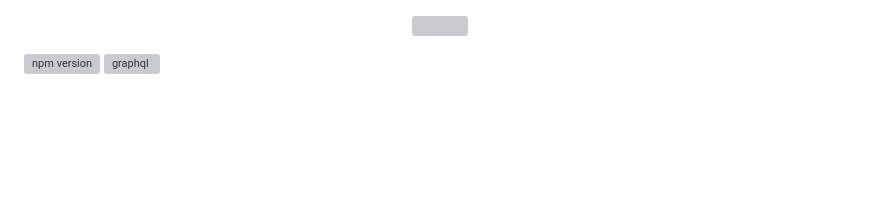
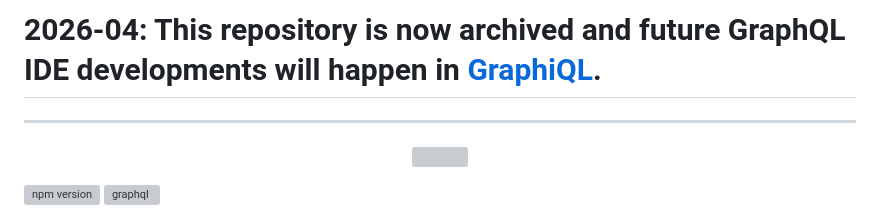
Before and after one commit to graphql/graphql-playground, a Markdown page: README.md, the part around the change. GitHub-like rendering; blank space fills up the shorter version; grey boxes are pictures that could not be loaded.

Commit message:
Add archive notice
Indicate that the repository is archived and future developments will occur in GraphiQL.

```diff
--- a/README.md
+++ b/README.md
@@ -1,3 +1,8 @@
+# 2026-04: This repository is now archived and future GraphQL IDE developments will happen in [GraphiQL](https://github.com/graphql/graphiql/).
+
+
+---
+
 <p align="center"><img src="https://imgur.com/5fzMbyV.png" width="269"></p>
 
 [![npm version](https://badge.fury.io/js/graphql-playground-react.svg)](https://badge.fury.io/js/graphql-playground-react)
```
